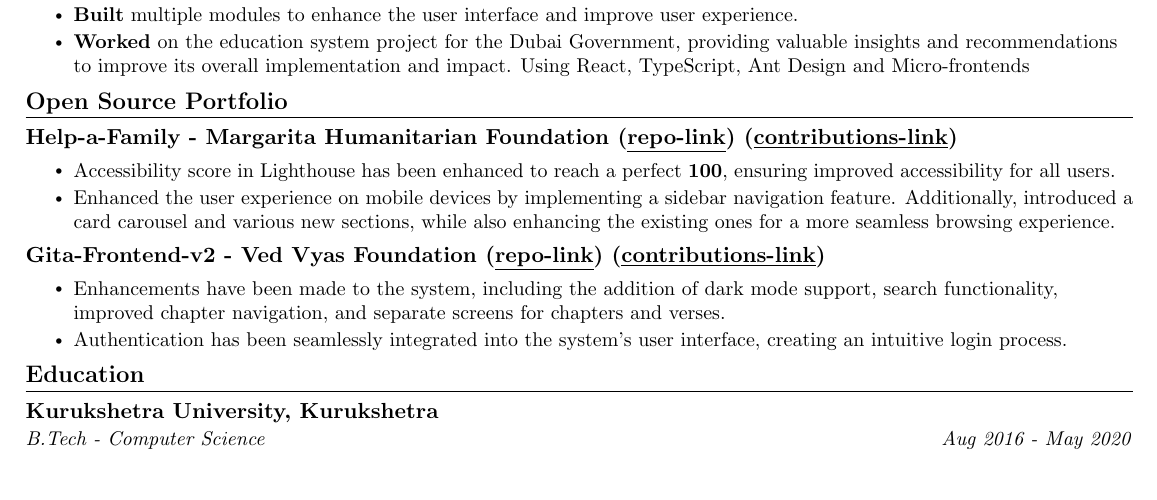
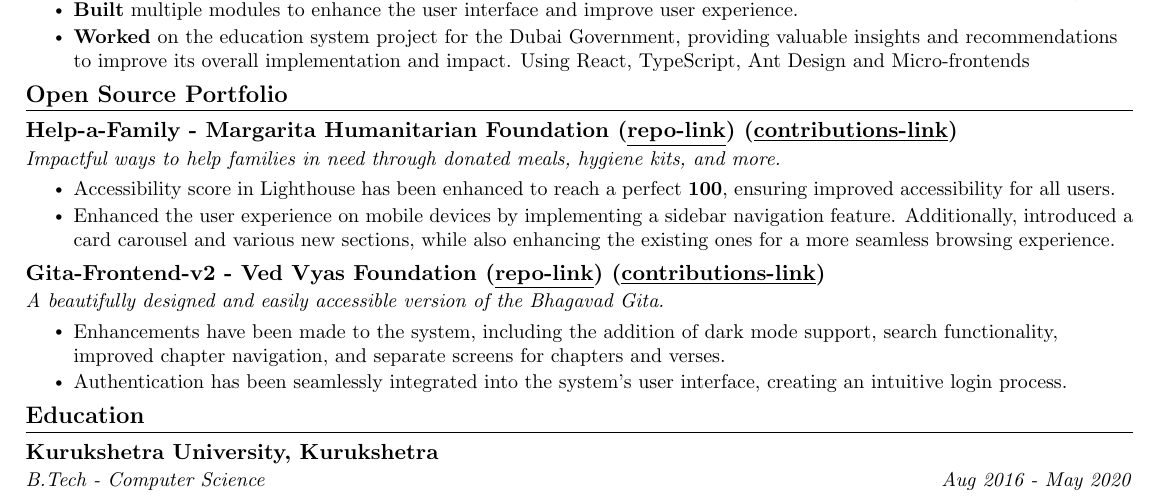
Before and after one commit to akshitarora921/resume, a LaTeX CV (akshit_arora_resume.tex): part of the page, cut so that both start at the same text. Compiled offline with pdfLaTeX.

Commit message:
add project description

```diff
--- a/akshit_arora_resume.tex
+++ b/akshit_arora_resume.tex
@@ -76,7 +76,7 @@
     \begin{tabular*}{1.0\textwidth}[t]{l@{\extracolsep{\fill}}r}
       \textbf{#1} & \textbf{\small #4} \\
       \textit{\small#3} & \textit{\small #2} \\
-    \end{tabular*}\vspace{-7pt}
+    \end{tabular*}\vspace{-10pt}
 }
 
 \newcommand{\resumeSubSubheading}[2]{
@@ -218,8 +218,8 @@
 
     \resumeSubheading
       {Help-a-Family - Margarita Humanitarian Foundation (\href{https://github.com/margaritahumanitarian/helpafamily}{\underline {repo-link}}) (\href{https://github.com/margaritahumanitarian/helpafamily/pulls?q=is\%3Apr+is\%3Aclosed+author\%3Aakshitarora921}{\underline {contributions-link}})}{}
-      {}{}
-      \vspace{-16pt}
+      {Impactful ways to help families in need through donated meals, hygiene kits, and more.}{}
+      \vspace{0pt}
       % {Open Source}{Los Angeles, CA, US}
       % {React, Redux and Material UI}
       \resumeItemListStart
@@ -230,8 +230,8 @@
 
     \resumeSubheading
       {Gita-Frontend-v2 - Ved Vyas Foundation (\href{https://github.com/gita/gita-frontend-v2}{\underline{repo-link}}) (\href{https://github.com/gita/gita-frontend-v2/pulls?q=is\%3Apr+is\%3Aclosed+author\%3Aakshitarora921+}{\underline {contributions-link}})}{}
-      {}{}
-      \vspace{-16pt}
+      {A beautifully designed and easily accessible version of the Bhagavad Gita.}{}
+      \vspace{0pt}
       \resumeItemListStart
         \resumeItem{Enhancements have been made to the system, including the addition of dark mode support, search functionality, improved chapter navigation, and separate screens for chapters and verses.}
         \resumeItem{Authentication has been seamlessly integrated into the system's user interface, creating an intuitive login process.}
```
Also changed, not shown: akshit_arora_resume.pdf.
